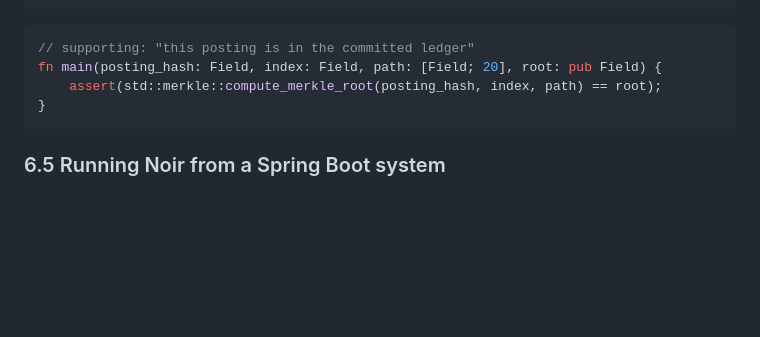
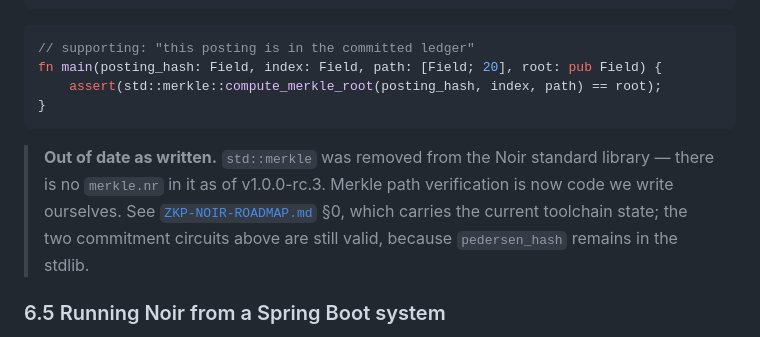
Before and after one commit to AllanJada/core-banking-prototype, a Markdown page: FLOWS.md, the part around the change. Drawn GitHub-style; blank space fills up the shorter version.

````diff
--- a/FLOWS.md
+++ b/FLOWS.md
@@ -479,6 +479,12 @@ fn main(posting_hash: Field, index: Field, path: [Field; 20], root: pub Field) {
 }
 ```
 
+> **Out of date as written.** `std::merkle` was removed from the Noir standard library —
+> there is no `merkle.nr` in it as of v1.0.0-rc.3. Merkle path verification is now code we
+> write ourselves. See [`ZKP-NOIR-ROADMAP.md`](ZKP-NOIR-ROADMAP.md) §0, which carries the
+> current toolchain state; the two commitment circuits above are still valid, because
+> `pedersen_hash` remains in the stdlib.
+
 ### 6.5 Running Noir from a Spring Boot system
 
 There is no JVM-native Noir prover or verifier; proving and verifying run through `nargo` and
````
Also changed, not shown: README.md (+1 -0 lines), ZKP-NOIR-ROADMAP.md (added, +282 -0 lines).
